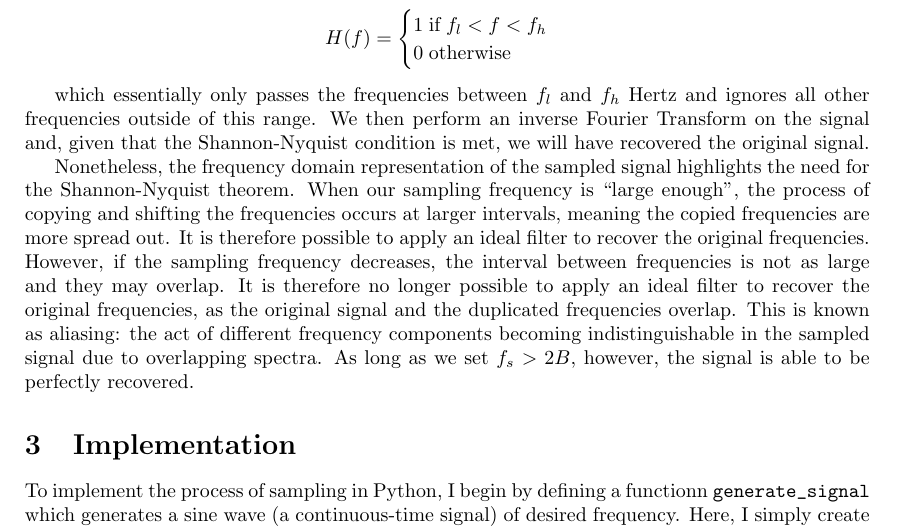
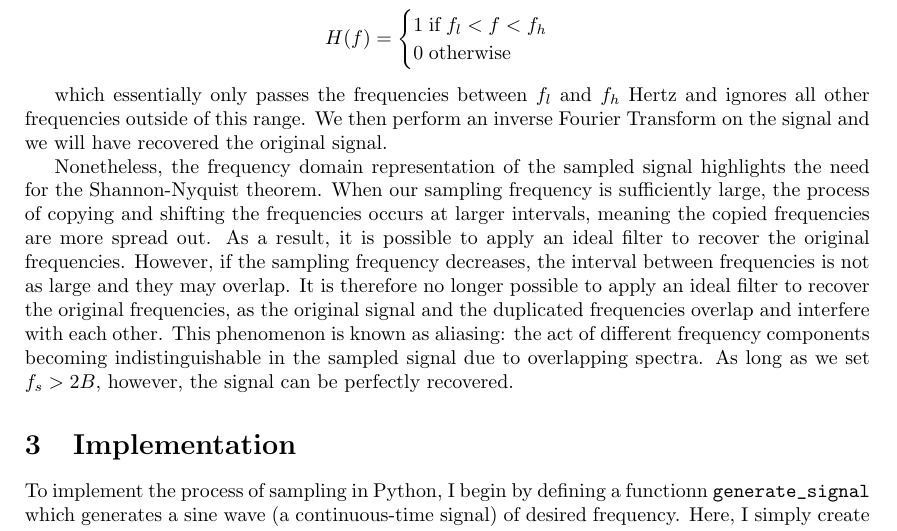
Before and after one commit to margheritatonon/approximation-II-assignment, a LaTeX document (approximation_assigment.tex): part of page 3 of 4, cut so that both start at the same text. Compiled offline with pdfLaTeX.

Commit message:
continued making editing adjustments

```diff
--- a/approximation_assigment.tex
+++ b/approximation_assigment.tex
@@ -127,13 +127,14 @@ To recover the original signal from the sampled signal, we apply an ideal band p
 \end{center}
 
 which essentially only passes the frequencies between $f_l$ and $f_h$ Hertz and ignores all other frequencies outside of this range.
-We then perform an inverse Fourier Transform on the signal and, given that the Shannon-Nyquist condition is met, we will have recovered the original signal. %check that this is true
+We then perform an inverse Fourier Transform on the signal and we will have recovered the original signal.
 
 Nonetheless, the frequency domain representation of the sampled signal highlights the need for the Shannon-Nyquist theorem. %maybe not "need" but like utility/usefulness or something
-When our sampling frequency is ``large enough'', the process of copying and shifting the frequencies occurs at larger intervals, meaning the copied frequencies are more spread out. It is therefore possible to apply an ideal filter to recover the original frequencies. %frequencies or frequency?
-However, if the sampling frequency decreases, the interval between frequencies is not as large and they may overlap. It is therefore no longer possible to apply an ideal filter to recover the original frequencies, as the original signal and the duplicated frequencies overlap.
-This is known as aliasing: the act of different frequency components becoming indistinguishable in the sampled signal due to overlapping spectra. %maybe use a diff definition cause this is rly similar to the one on the slides
-As long as we set $f_s > 2B$, however, the signal is able to be perfectly recovered.
+When our sampling frequency is sufficiently large, the process of copying and shifting the frequencies occurs at larger intervals, meaning the copied frequencies are more spread out.
+As a result, it is possible to apply an ideal filter to recover the original frequencies.
+However, if the sampling frequency decreases, the interval between frequencies is not as large and they may overlap. It is therefore no longer possible to apply an ideal filter to recover the original frequencies, as the original signal and the duplicated frequencies overlap and interfere with each other.
+This phenomenon is known as aliasing: the act of different frequency components becoming indistinguishable in the sampled signal due to overlapping spectra. %maybe use a diff definition cause this is rly similar to the one on the slides
+As long as we set $f_s > 2B$, however, the signal can be perfectly recovered.
 
 %maybe give an example of aliasing happening, like the one we saw in class?
 
```
Also changed, not shown: approximation_assigment.pdf, 3 other files.
